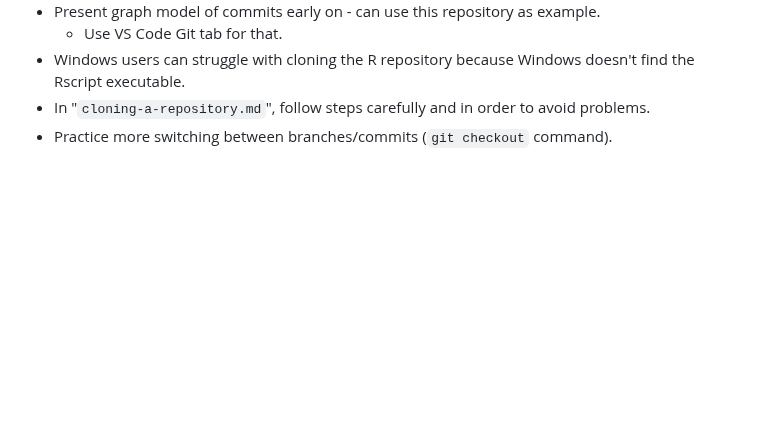
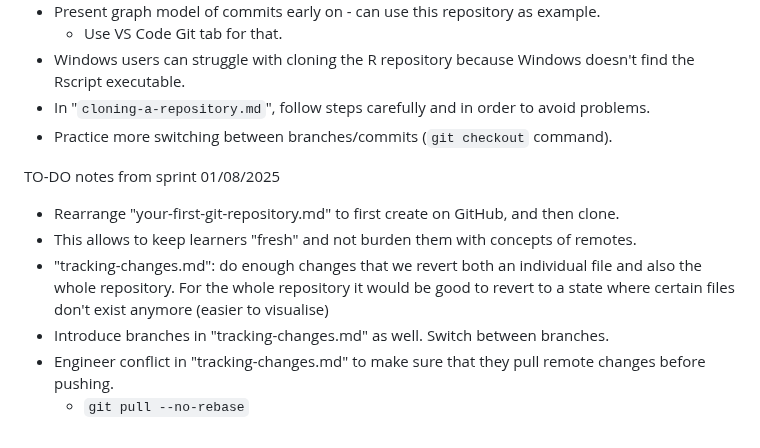
Before and after one commit to melbournebioinformatics/intro-to-git, a Markdown page: instructors/instructor-notes.md, the part around the change. GitHub-like rendering; blank space fills up the shorter version.

```diff
--- a/instructors/instructor-notes.md
+++ b/instructors/instructor-notes.md
@@ -11,3 +11,11 @@ Notes about this workshop:
 - Windows users can struggle with cloning the R repository because Windows doesn't find the Rscript executable.
 - In "`cloning-a-repository.md`", follow steps carefully and in order to avoid problems.
 - Practice more switching between branches/commits (`git checkout` command).
+
+TO-DO notes from sprint 01/08/2025
+- Rearrange "your-first-git-repository.md" to first create on GitHub, and then clone.
+- This allows to keep learners "fresh" and not burden them with concepts of remotes.
+- "tracking-changes.md": do enough changes that we revert both an individual file and also the whole repository. For the whole repository it would be good to revert to a state where certain files don't exist anymore (easier to visualise)
+- Introduce branches in "tracking-changes.md" as well. Switch between branches.
+- Engineer conflict in "tracking-changes.md" to make sure that they pull remote changes before pushing.
+    - `git pull --no-rebase`
```
Also changed, not shown: episodes/fig/git_log_break_code.png.
